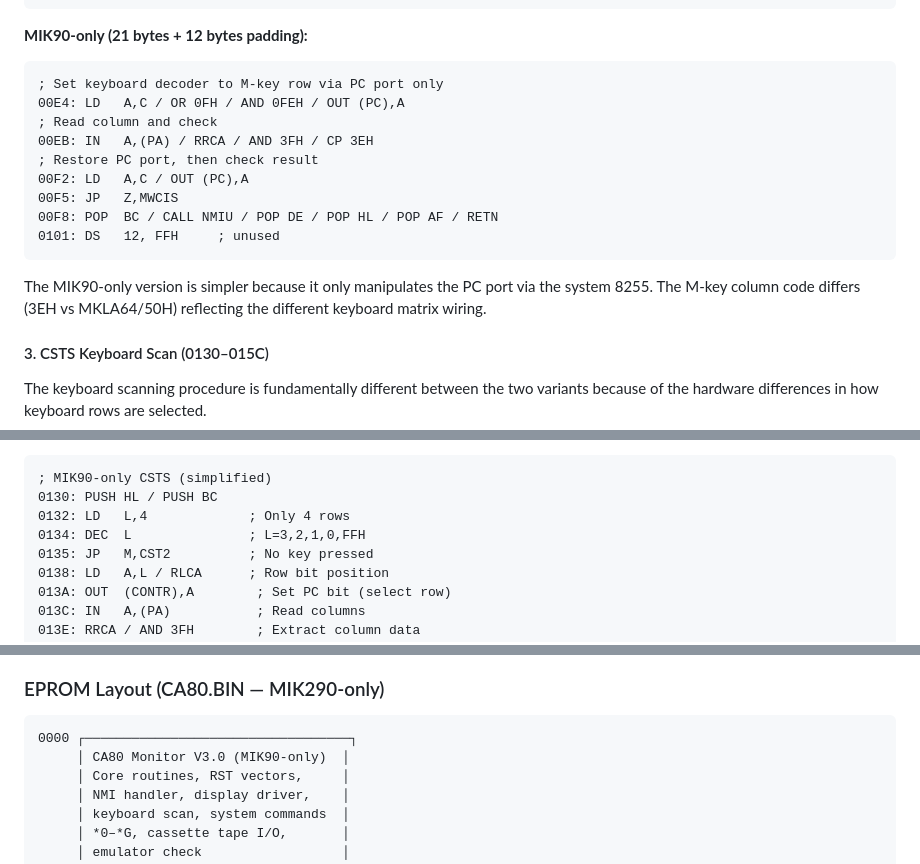
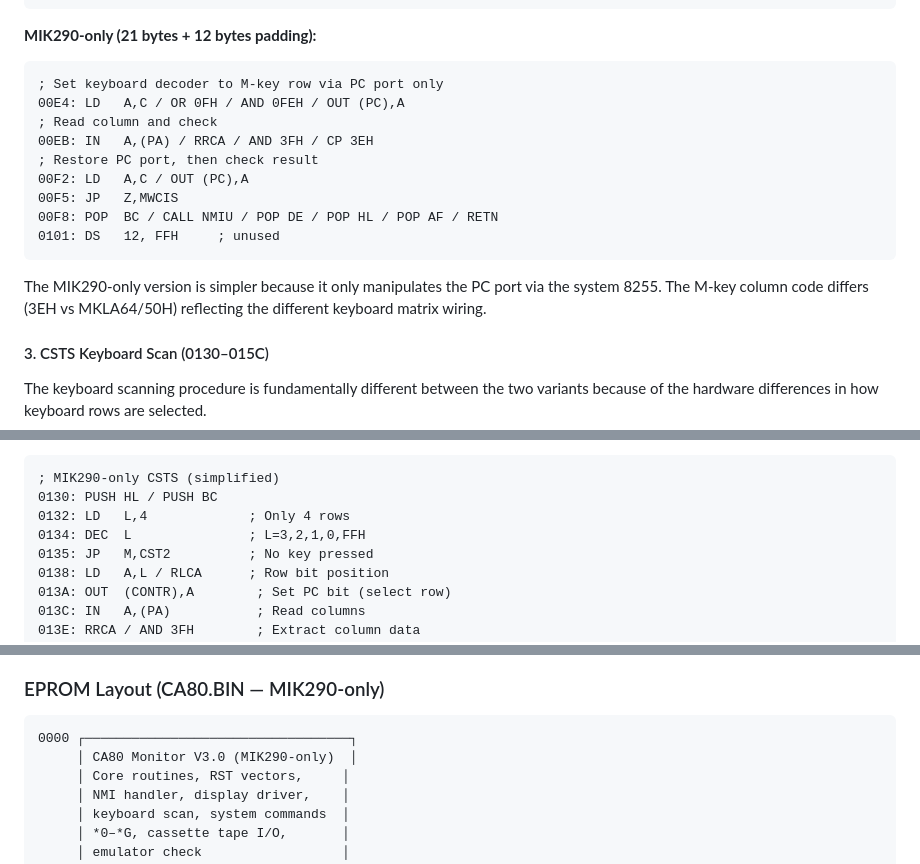
Before and after one commit to technic0/CA80, a Markdown page: README.md, 3 parts joined by grey strips. GitHub-like rendering.

````diff
--- a/README.md
+++ b/README.md
@@ -139,7 +139,7 @@ The NMI handler checks whether the "M" key is being held to return control to th
 0101: JP   Z,MWCIS
 ```
 
-**MIK90-only (21 bytes + 12 bytes padding):**
+**MIK290-only (21 bytes + 12 bytes padding):**
 ```
 ; Set keyboard decoder to M-key row via PC port only
 00E4: LD   A,C / OR 0FH / AND 0FEH / OUT (PC),A
@@ -152,7 +152,7 @@ The NMI handler checks whether the "M" key is being held to return control to th
 0101: DS   12, FFH     ; unused
 ```
 
-The MIK90-only version is simpler because it only manipulates the PC port via the system 8255. The M-key column code differs (3EH vs MKLA64/50H) reflecting the different keyboard matrix wiring.
+The MIK290-only version is simpler because it only manipulates the PC port via the system 8255. The M-key column code differs (3EH vs MKLA64/50H) reflecting the different keyboard matrix wiring.
 
 #### 3. CSTS Keyboard Scan (0130–015C)
 
@@ -174,7 +174,7 @@ The keyboard scanning procedure is fundamentally different between the two varia
 - Falls through to `KONW` for key code translation
 
 ```
-; MIK90-only CSTS (simplified)
+; MIK290-only CSTS (simplified)
 0130: PUSH HL / PUSH BC
 0132: LD   L,4             ; Only 4 rows
 0134: DEC  L               ; L=3,2,1,0,FFH
@@ -259,7 +259,7 @@ The MIK290-only version expects emulator code to be pre-loaded in a ROM at 8000H
 
 ```
 0000 ┌──────────────────────────────────┐
-     │ CA80 Monitor V3.0 (MIK90-only)  │
+     │ CA80 Monitor V3.0 (MIK290-only)  │
      │ Core routines, RST vectors,     │
      │ NMI handler, display driver,    │
      │ keyboard scan, system commands  │
````
Also changed, not shown: other parts of README.md (+1 -1 lines).
